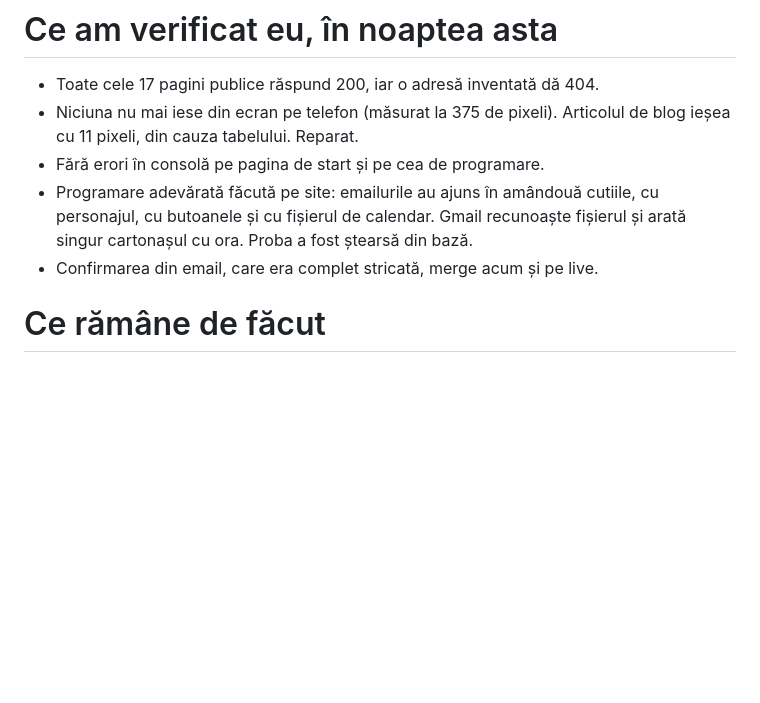
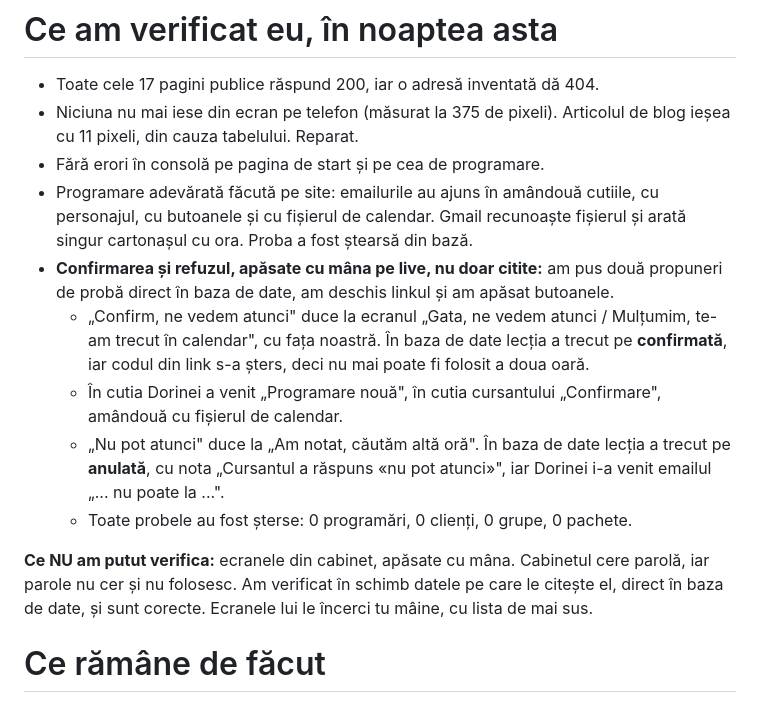
Before and after one commit to dordefranceza/website, a Markdown page: docs/DE-VERIFICAT-MAINE.md, the part around the change. Rendered like a GitHub page; blank space fills up the shorter version.

Commit message:
Verificare cu butoanele apasate, pe live
Artiom a intrebat daca am apasat chiar butoanele sau doar m-am uitat. Doar
ma uitasem. Acum am pus doua propuneri de proba in baza de date, am
deschis linkul din email si am apasat: confirmarea duce la ecranul cu
multumirea si trece lectia pe confirmata, refuzul o trece pe anulata cu
nota, iar codul din link se sterge dupa folosire. Emailurile au ajuns in
amandoua cutiile. Probele au fost sterse, baza e goala.

Ce n-am putut: ecranele din cabinet, care cer parola. Scris in lista.

Co-Authored-By: Claude Opus 5 <noreply@anthropic.com>

```diff
--- a/docs/DE-VERIFICAT-MAINE.md
+++ b/docs/DE-VERIFICAT-MAINE.md
@@ -82,7 +82,24 @@ mai apar la „de încasat".
 - Programare adevărată făcută pe site: emailurile au ajuns în amândouă cutiile,
   cu personajul, cu butoanele și cu fișierul de calendar. Gmail recunoaște
   fișierul și arată singur cartonașul cu ora. Proba a fost ștearsă din bază.
-- Confirmarea din email, care era complet stricată, merge acum și pe live.
+- **Confirmarea și refuzul, apăsate cu mâna pe live, nu doar citite:**
+  am pus două propuneri de probă direct în baza de date, am deschis linkul și am
+  apăsat butoanele.
+  - „Confirm, ne vedem atunci" duce la ecranul „Gata, ne vedem atunci /
+    Mulțumim, te-am trecut în calendar", cu fața noastră. În baza de date lecția
+    a trecut pe **confirmată**, iar codul din link s-a șters, deci nu mai poate
+    fi folosit a doua oară.
+  - În cutia Dorinei a venit „Programare nouă", în cutia cursantului
+    „Confirmare", amândouă cu fișierul de calendar.
+  - „Nu pot atunci" duce la „Am notat, căutăm altă oră". În baza de date lecția
+    a trecut pe **anulată**, cu nota „Cursantul a răspuns «nu pot atunci»", iar
+    Dorinei i-a venit emailul „... nu poate la ...".
+  - Toate probele au fost șterse: 0 programări, 0 clienți, 0 grupe, 0 pachete.
+
+**Ce NU am putut verifica:** ecranele din cabinet, apăsate cu mâna. Cabinetul
+cere parolă, iar parole nu cer și nu folosesc. Am verificat în schimb datele pe
+care le citește el, direct în baza de date, și sunt corecte. Ecranele lui le
+încerci tu mâine, cu lista de mai sus.
 
 # Ce rămâne de făcut
 
```
